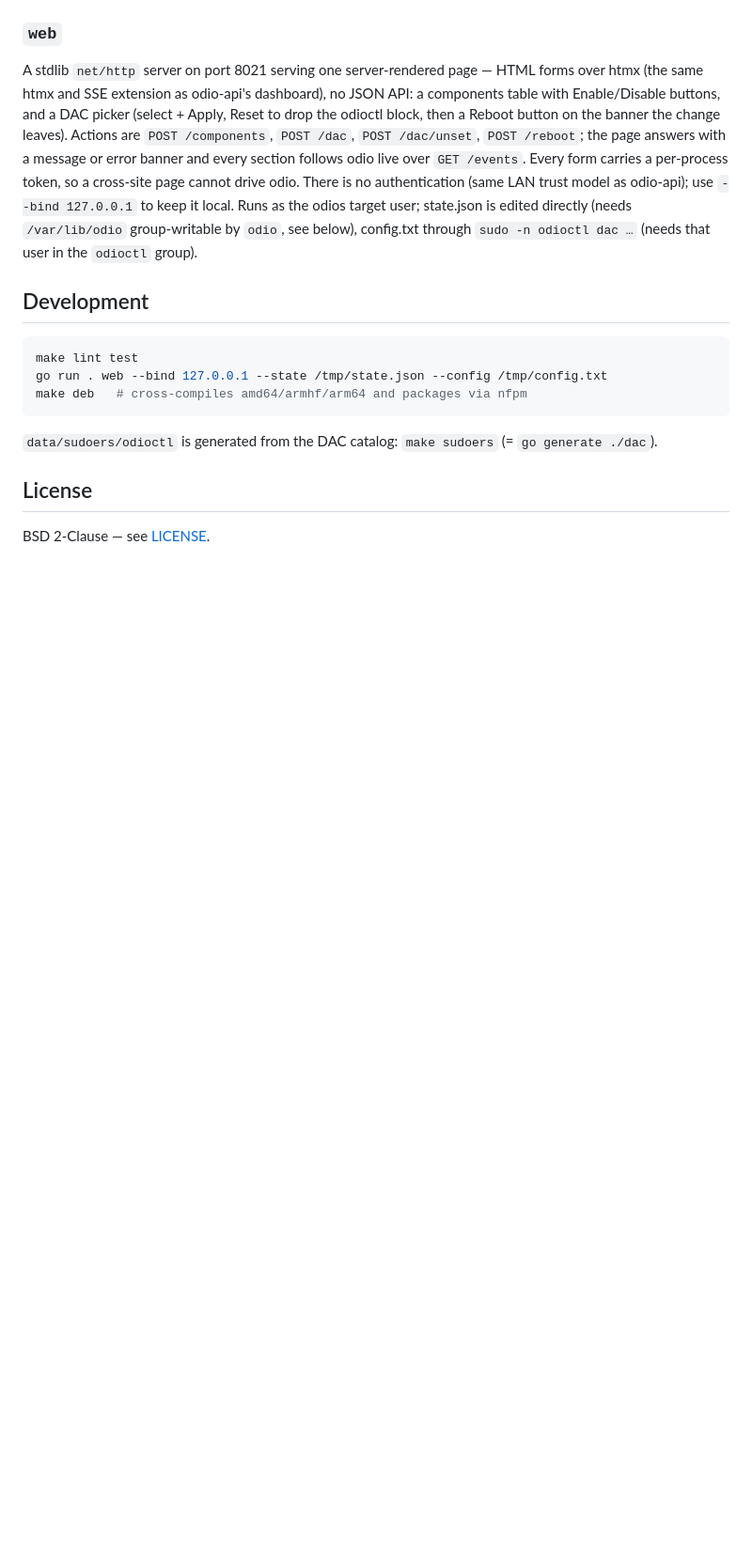
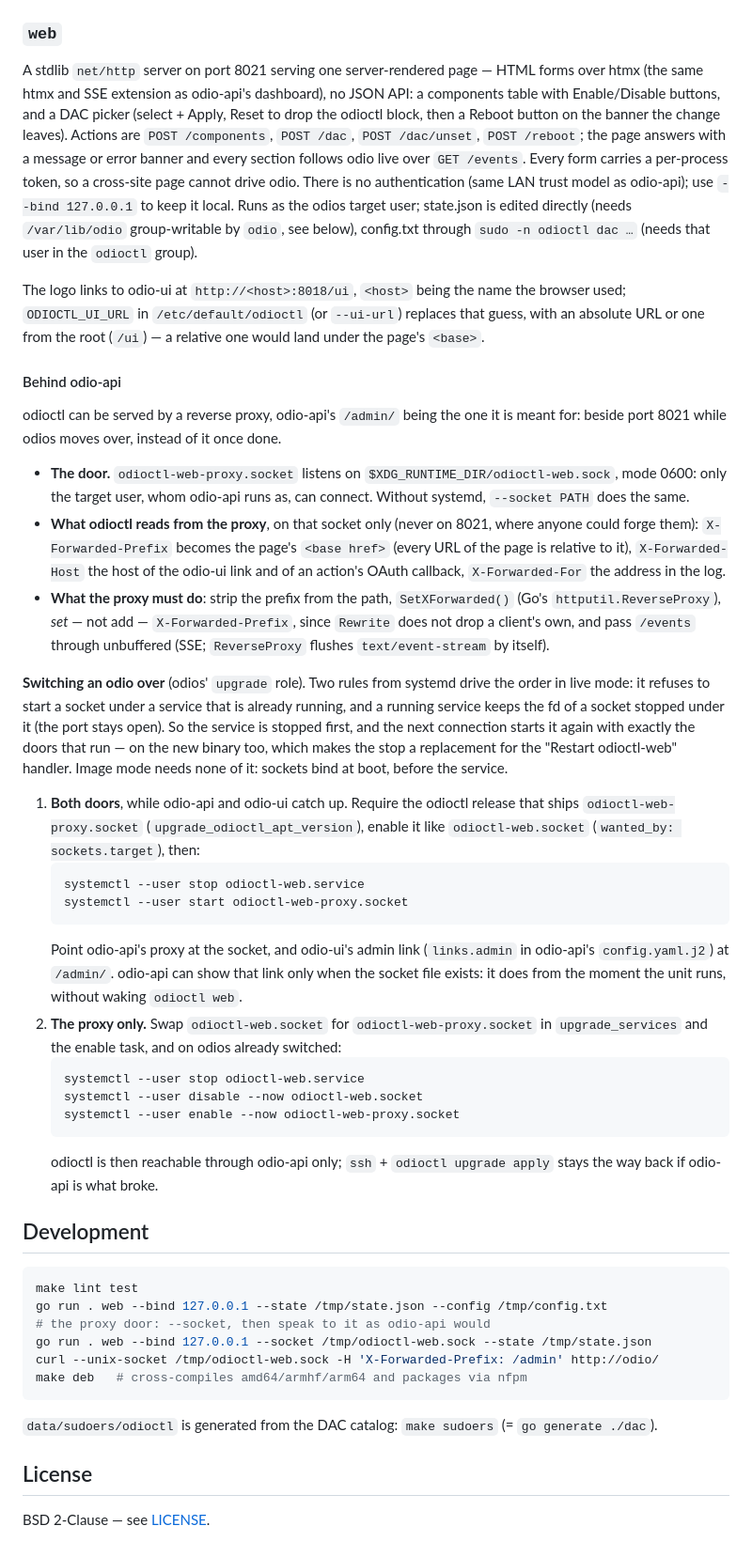
Before and after one commit to b0bbywan/odioctl, a Markdown page: README.md, the part around one of its changes. Shown at 94% size. GitHub-like rendering; blank space fills up the shorter version.

Commit message:
README: the proxy door, and how odios moves an odio onto it
Co-Authored-By: Claude Opus 5 <noreply@anthropic.com>

````diff
--- a/README.md
+++ b/README.md
@@ -145,11 +149,68 @@ directly (needs `/var/lib/odio` group-writable by `odio`, see below),
 config.txt through `sudo -n odioctl dac …` (needs that user in the `odioctl`
 group).
 
+The logo links to odio-ui at `http://<host>:8018/ui`, `<host>` being the name
+the browser used; `ODIOCTL_UI_URL` in `/etc/default/odioctl` (or `--ui-url`)
+replaces that guess, with an absolute URL or one from the root (`/ui`) — a
+relative one would land under the page's `<base>`.
+
+#### Behind odio-api
+
+odioctl can be served by a reverse proxy, odio-api's `/admin/` being the one it
+is meant for: beside port 8021 while odios moves over, instead of it once done.
+
+- **The door.** `odioctl-web-proxy.socket` listens on
+  `$XDG_RUNTIME_DIR/odioctl-web.sock`, mode 0600: only the target user, whom
+  odio-api runs as, can connect. Without systemd, `--socket PATH` does the same.
+- **What odioctl reads from the proxy**, on that socket only (never on 8021,
+  where anyone could forge them): `X-Forwarded-Prefix` becomes the page's
+  `<base href>` (every URL of the page is relative to it), `X-Forwarded-Host`
+  the host of the odio-ui link and of an action's OAuth callback,
+  `X-Forwarded-For` the address in the log.
+- **What the proxy must do**: strip the prefix from the path, `SetXForwarded()`
+  (Go's `httputil.ReverseProxy`), *set* — not add — `X-Forwarded-Prefix`,
+  since `Rewrite` does not drop a client's own, and pass `/events` through
+  unbuffered (SSE; `ReverseProxy` flushes `text/event-stream` by itself).
+
+**Switching an odio over** (odios' `upgrade` role). Two rules from systemd
+drive the order in live mode: it refuses to start a socket under a service
+that is already running, and a running service keeps the fd of a socket
+stopped under it (the port stays open). So the service is stopped first, and
+the next connection starts it again with exactly the doors that run — on the
+new binary too, which makes the stop a replacement for the "Restart
+odioctl-web" handler. Image mode needs none of it: sockets bind at boot,
+before the service.
+
+1. **Both doors**, while odio-api and odio-ui catch up. Require the odioctl
+   release that ships `odioctl-web-proxy.socket` (`upgrade_odioctl_apt_version`),
+   enable it like `odioctl-web.socket` (`wanted_by: sockets.target`), then:
+   ```sh
+   systemctl --user stop odioctl-web.service
+   systemctl --user start odioctl-web-proxy.socket
+   ```
+   Point odio-api's proxy at the socket, and odio-ui's admin link
+   (`links.admin` in odio-api's `config.yaml.j2`) at `/admin/`. odio-api can
+   show that link only when the socket file exists: it does from the moment the
+   unit runs, without waking `odioctl web`.
+2. **The proxy only.** Swap `odioctl-web.socket` for
+   `odioctl-web-proxy.socket` in `upgrade_services` and the enable task, and on
+   odios already switched:
+   ```sh
+   systemctl --user stop odioctl-web.service
+   systemctl --user disable --now odioctl-web.socket
+   systemctl --user enable --now odioctl-web-proxy.socket
+   ```
+   odioctl is then reachable through odio-api only; `ssh` +
+   `odioctl upgrade apply` stays the way back if odio-api is what broke.
+
 ## Development
 
 ```bash
 make lint test
 go run . web --bind 127.0.0.1 --state /tmp/state.json --config /tmp/config.txt
+# the proxy door: --socket, then speak to it as odio-api would
+go run . web --bind 127.0.0.1 --socket /tmp/odioctl-web.sock --state /tmp/state.json
+curl --unix-socket /tmp/odioctl-web.sock -H 'X-Forwarded-Prefix: /admin' http://odio/
 make deb   # cross-compiles amd64/armhf/arm64 and packages via nfpm
 ```
 
````
Also changed, not shown: other parts of README.md (+7 -3 lines).
